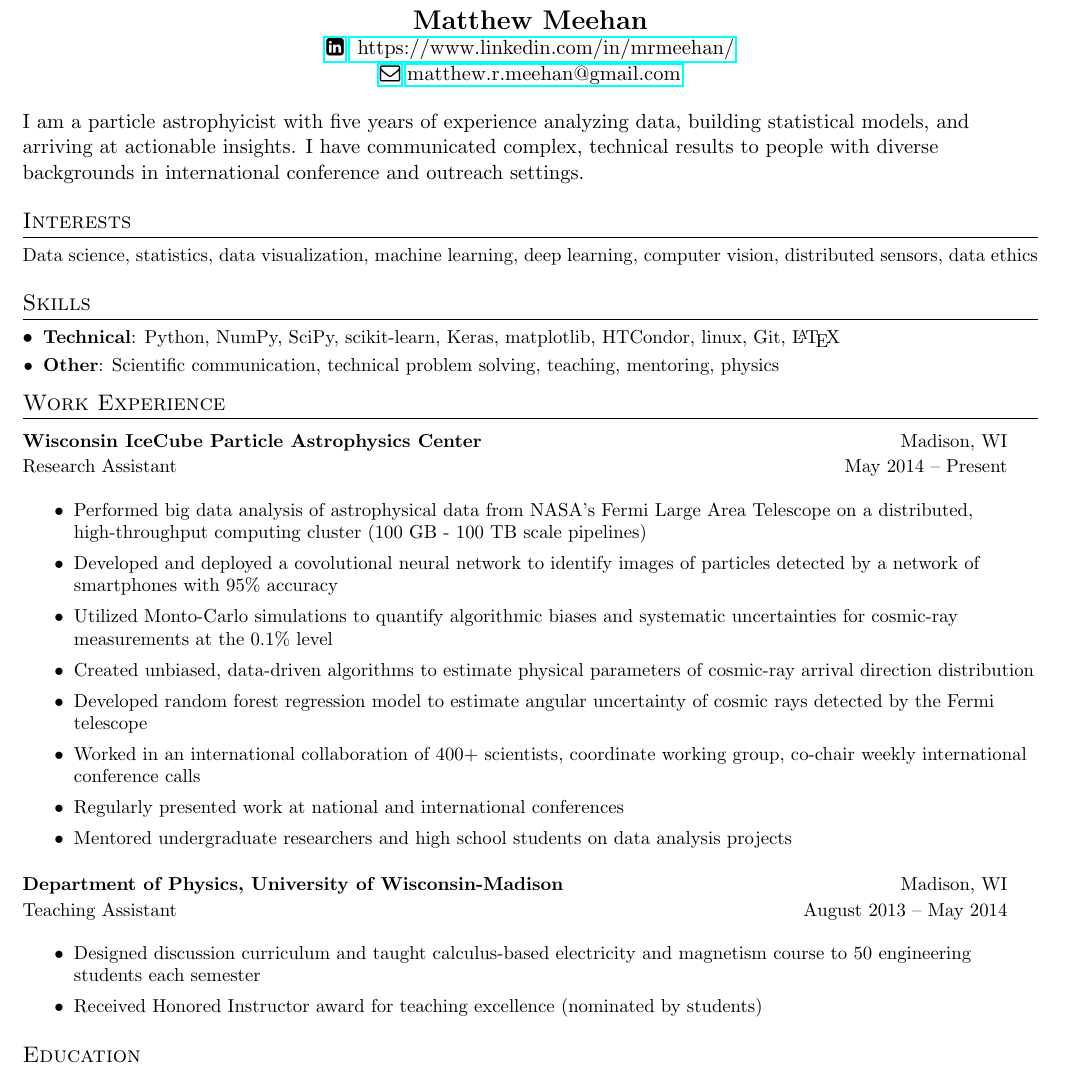
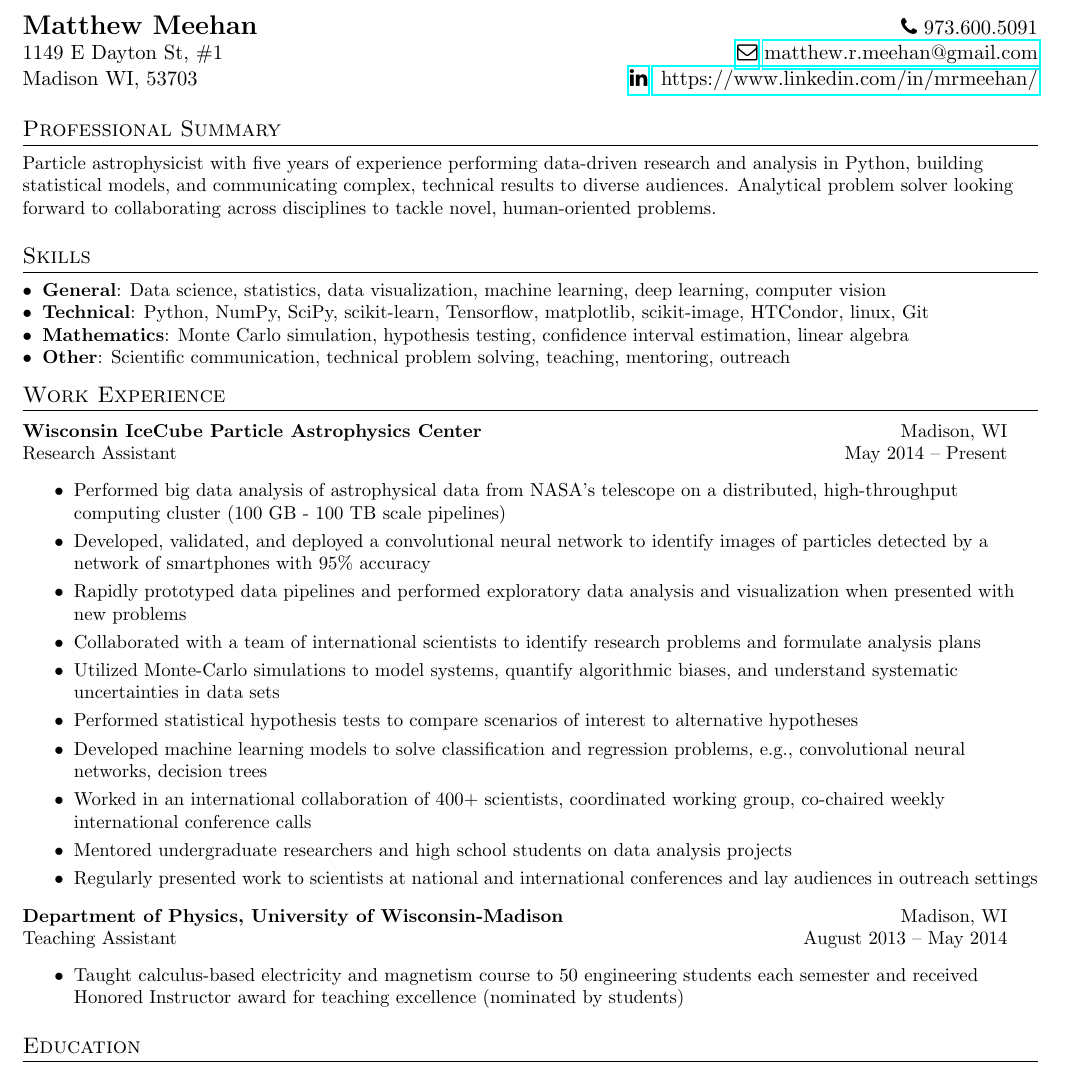
Before and after one commit to mattmeehan/resume, a LaTeX CV (resume.tex): part of page 1 of 2 before the commit and part of the page after it, cut so that both start at the same text. Compiled offline with pdfLaTeX.

Commit message:
professional summary added

```diff
--- a/resume.tex
+++ b/resume.tex
@@ -77,15 +77,17 @@
 
 %----------HEADING----------------------------------
 
-\begin{center}
 
-    \textbf{\Large Matthew Meehan}\\
-    \href{https://www.linkedin.com/in/mrmeehan/}{\faLinkedinSquare}
-    \href{https://www.linkedin.com/in/mrmeehan/}{ https://www.linkedin.com/in/mrmeehan/}\\
+\begin{tabular*}{\textwidth}{l@{\extracolsep{\fill}}r}
+    \textbf{\Large Matthew Meehan} &
+    \faPhone{ 973.600.5091}\\
+    1149 E Dayton St, \#1 &
     \href{mailto:matthew.r.meehan@gmail.com}{\faEnvelopeO}
     \href{mailto:matthew.r.meehan@gmail.com}{matthew.r.meehan@gmail.com}\\
-
-\end{center}
+    Madison WI, 53703 &
+    \href{https://www.linkedin.com/in/mrmeehan/}{\faLinkedin}
+    \href{https://www.linkedin.com/in/mrmeehan/}{ https://www.linkedin.com/in/mrmeehan/}\\
+\end{tabular*}
 
 %\begin{tabular*}{\textwidth}{l@{\extracolsep{\fill}}r}
 %    \textbf{\Large Matthew Meehan}\\
@@ -107,24 +109,20 @@
 
 
 %----------SUMMARY-----------------------------------
-I am a particle astrophyicist with five years of experience analyzing data, building statistical models, and arriving at actionable insights.
-I have communicated complex, technical results to people with diverse backgrounds in international conference and outreach settings.
-
-
-%----------INTERESTS---------------------------------
-\section{Interests}
-
- %\resumeSubHeadingListStart
-     {\small Data science, statistics, data visualization, machine learning, deep learning, computer vision, distributed sensors, data ethics}
- %\resumeSubHeadingListEnd
+\section{Professional Summary}
+\small Particle astrophysicist with five years of experience performing data-driven research and analysis in Python,
+building statistical models, and communicating complex, technical results to diverse audiences.
+Analytical problem solver looking forward to collaborating across disciplines to tackle novel, human-oriented problems.
 
 
 %----------SKILLS------------------------------------
 \section{Skills}
 
  \resumeSubHeadingListStart
-     \resumeSubItem{Technical}{Python, NumPy, SciPy, scikit-learn, Keras, matplotlib, HTCondor, linux, Git, \LaTeX}
-     \resumeSubItem{Other}{Scientific communication, technical problem solving, teaching, mentoring, physics}
+     \resumeSubItem{General}{Data science, statistics, data visualization, machine learning, deep learning, computer vision}
+     \resumeSubItem{Technical}{Python, NumPy, SciPy, scikit-learn, Tensorflow, matplotlib, scikit-image, HTCondor, linux, Git}
+     \resumeSubItem{Mathematics}{Monte Carlo simulation, hypothesis testing, confidence interval estimation, linear algebra}
+     \resumeSubItem{Other}{Scientific communication, technical problem solving, teaching, mentoring, outreach}
  \resumeSubHeadingListEnd
 
 
@@ -139,15 +137,16 @@ I have communicated complex, technical results to people with diverse background
     \begin{itemize}
         \small
         \setlength\itemsep{0em}
-        \item Performed big data analysis of astrophysical data from NASA's Fermi Large Area Telescope on a distributed, high-throughput computing cluster (100 GB - 100 TB scale pipelines)
-        \item Developed and deployed a covolutional neural network to identify images of particles detected by a network of smartphones with 95\% accuracy
-        \item Utilized Monto-Carlo simulations to quantify algorithmic biases and systematic uncertainties for cosmic-ray measurements at the 0.1\% level
-        % \item Created data-driven algorithms to estimate physical parameters of cosmic-ray arrival direction distribution, resulting in 300\% improvement over previous, baised algorithm
-        \item Created unbiased, data-driven algorithms to estimate physical parameters of cosmic-ray arrival direction distribution
-        \item Developed random forest regression model to estimate angular uncertainty of cosmic rays detected by the Fermi telescope
-        \item Worked in an international collaboration of 400+ scientists, coordinate working group, co-chair weekly international conference calls
-        \item Regularly presented work at national and international conferences
+        \item Performed big data analysis of astrophysical data from NASA's telescope on a distributed, high-throughput computing cluster (100 GB - 100 TB scale pipelines)
+        \item Developed, validated, and deployed a convolutional neural network to identify images of particles detected by a network of smartphones with 95\% accuracy
+        \item Rapidly prototyped data pipelines and performed exploratory data analysis and visualization when presented with new problems
+        \item Collaborated with a team of international scientists to identify research problems and formulate analysis plans
+        \item Utilized Monte-Carlo simulations to model systems, quantify algorithmic biases, and understand systematic uncertainties in data sets
+        \item Performed statistical hypothesis tests to compare scenarios of interest to alternative hypotheses
+        \item Developed machine learning models to solve classification and regression problems, e.g., convolutional neural networks, decision trees
+        \item Worked in an international collaboration of 400+ scientists, coordinated working group, co-chaired weekly international conference calls
         \item Mentored undergraduate researchers and high school students on data analysis projects
+        \item Regularly presented work to scientists at national and international conferences and lay audiences in outreach settings
     \end{itemize}
 
     \begin{tabular*}{0.97\textwidth}{l@{\extracolsep{\fill}}r}
@@ -158,8 +157,7 @@ I have communicated complex, technical results to people with diverse background
     \begin{itemize}
         \small
         \setlength\itemsep{0em}
-            \item Designed discussion curriculum and taught calculus-based electricity and magnetism course to 50 engineering students each semester
-            \item Received Honored Instructor award for teaching excellence (nominated by students)
+        \item Taught calculus-based electricity and magnetism course to 50 engineering students each semester and received Honored Instructor award for teaching excellence (nominated by students)
     \end{itemize}
 
 %----------EDUCATION---------------------------------
```
Also changed, not shown: resume.pdf, resume.tex (8 more changed lines).
